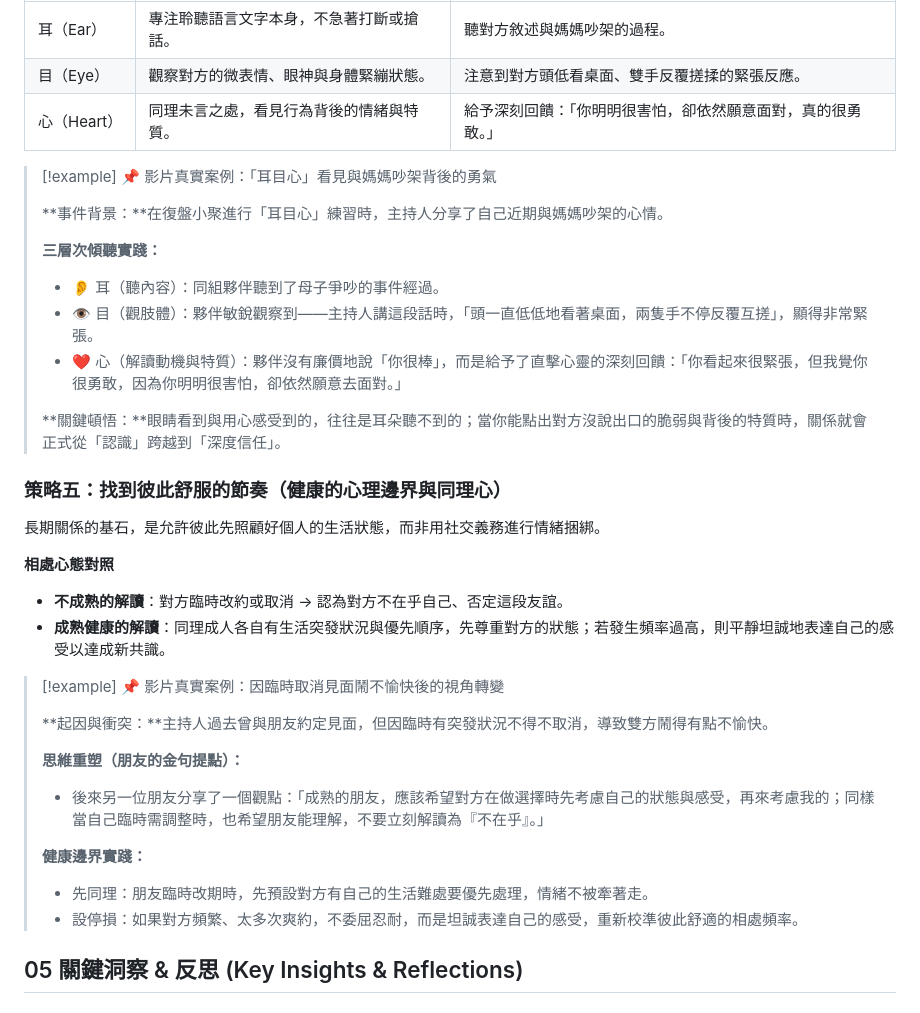
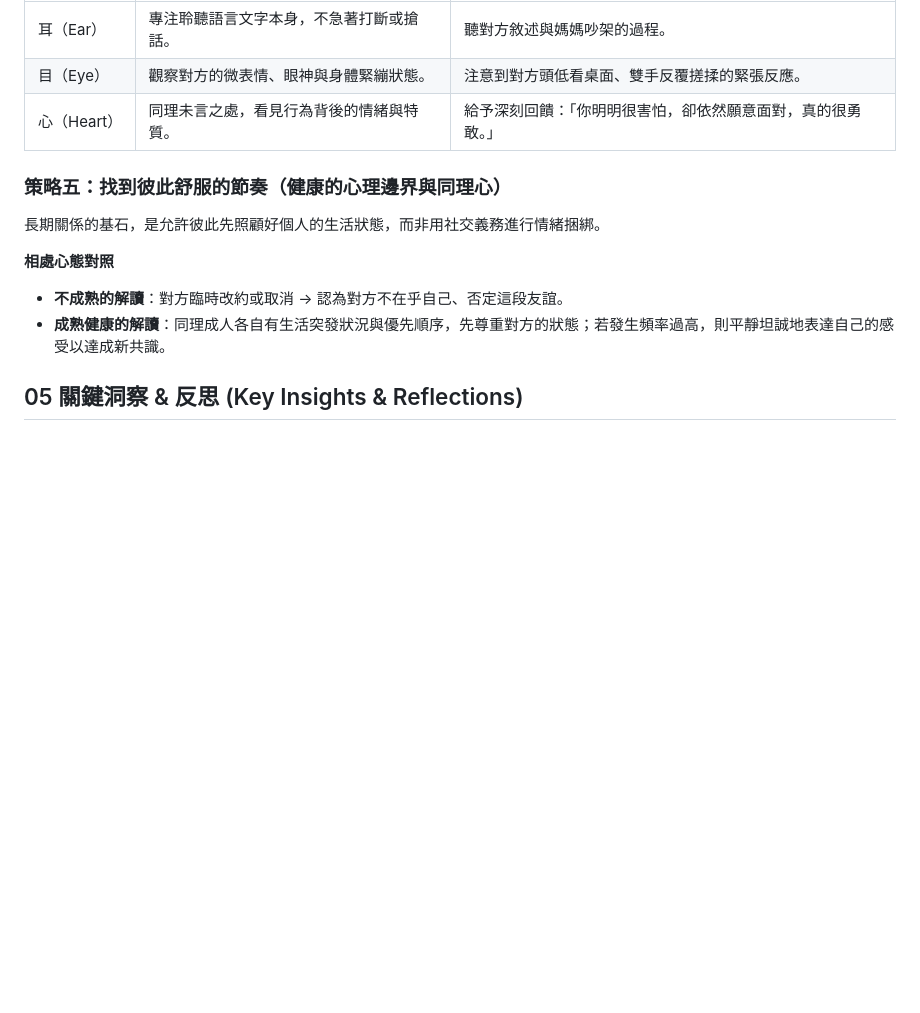
Before and after one commit to xx5420405/shared, a Markdown page: growth-mindset/friends/出社會如何找到真正的朋友.md, the part around one of its changes. GitHub-like rendering; blank space fills up the shorter version.

```diff
--- a/growth-mindset/friends/出社會如何找到真正的朋友.md
+++ b/growth-mindset/friends/出社會如何找到真正的朋友.md
@@ -184,17 +147,6 @@ graph TD
 | 目（Eye） | 觀察對方的微表情、眼神與身體緊繃狀態。 | 注意到對方頭低看桌面、雙手反覆搓揉的緊張反應。 |
 | 心（Heart） | 同理未言之處，看見行為背後的情緒與特質。 | 給予深刻回饋：「你明明很害怕，卻依然願意面對，真的很勇敢。」 |
 
-> [!example] 📌 影片真實案例：「耳目心」看見與媽媽吵架背後的勇氣
->
-> **事件背景：**在復盤小聚進行「耳目心」練習時，主持人分享了自己近期與媽媽吵架的心情。
->
-> **三層次傾聽實踐：**
-> - 👂 耳（聽內容）：同組夥伴聽到了母子爭吵的事件經過。
-> - 👁 目（觀肢體）：夥伴敏銳觀察到——主持人講這段話時，「頭一直低低地看著桌面，兩隻手不停反覆互搓」，顯得非常緊張。
-> - ❤️ 心（解讀動機與特質）：夥伴沒有廉價地說「你很棒」，而是給予了直擊心靈的深刻回饋：「你看起來很緊張，但我覺你很勇敢，因為你明明很害怕，卻依然願意去面對。」
->
-> **關鍵頓悟：**眼睛看到與用心感受到的，往往是耳朵聽不到的；當你能點出對方沒說出口的脆弱與背後的特質時，關係就會正式從「認識」跨越到「深度信任」。
-
 ### 策略五：找到彼此舒服的節奏（健康的心理邊界與同理心）
 
 長期關係的基石，是允許彼此先照顧好個人的生活狀態，而非用社交義務進行情緒捆綁。
@@ -203,17 +155,6 @@ graph TD
 
 * **不成熟的解讀**：對方臨時改約或取消 → 認為對方不在乎自己、否定這段友誼。
 * **成熟健康的解讀**：同理成人各自有生活突發狀況與優先順序，先尊重對方的狀態；若發生頻率過高，則平靜坦誠地表達自己的感受以達成新共識。
-
-> [!example] 📌 影片真實案例：因臨時取消見面鬧不愉快後的視角轉變
->
-> **起因與衝突：**主持人過去曾與朋友約定見面，但因臨時有突發狀況不得不取消，導致雙方鬧得有點不愉快。
->
-> **思維重塑（朋友的金句提點）：**
-> - 後來另一位朋友分享了一個觀點：「成熟的朋友，應該希望對方在做選擇時先考慮自己的狀態與感受，再來考慮我的；同樣當自己臨時需調整時，也希望朋友能理解，不要立刻解讀為『不在乎』。」
->
-> **健康邊界實踐：**
-> - 先同理：朋友臨時改期時，先預設對方有自己的生活難處要優先處理，情緒不被牽著走。
-> - 設停損：如果對方頻繁、太多次爽約，不委屈忍耐，而是坦誠表達自己的感受，重新校準彼此舒適的相處頻率。
 
 ## 05 關鍵洞察 & 反思 (Key Insights & Reflections)
 
```
Also changed, not shown: other parts of growth-mindset/friends/出社會如何找到真正的朋友.md (+0 -37 lines).
